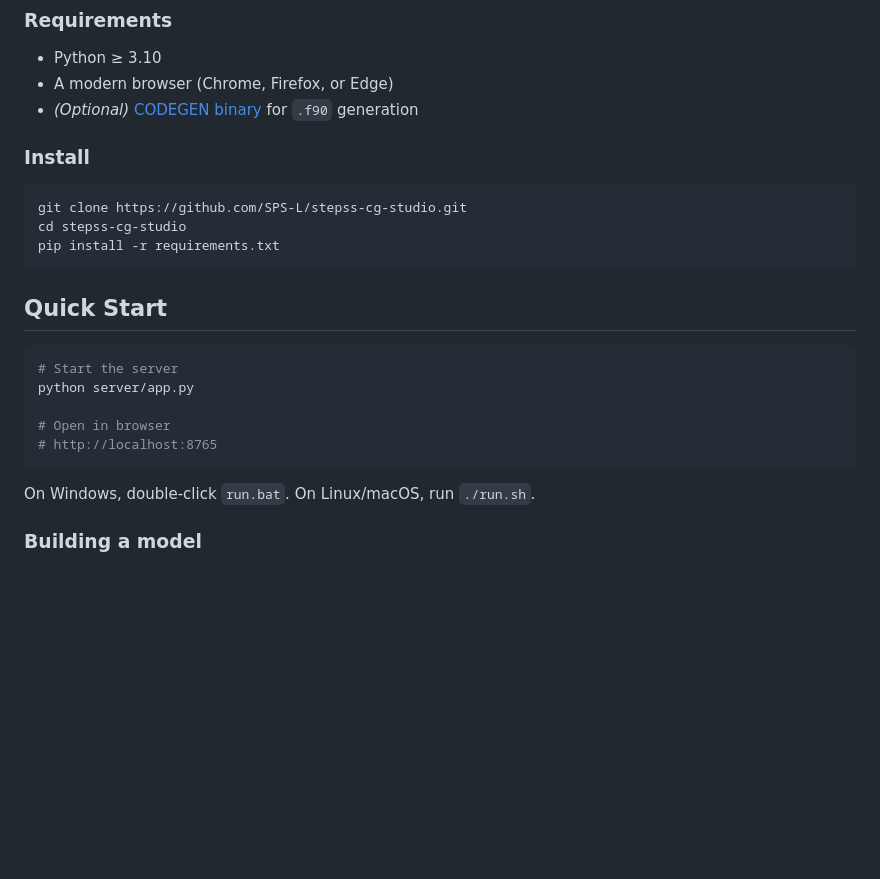
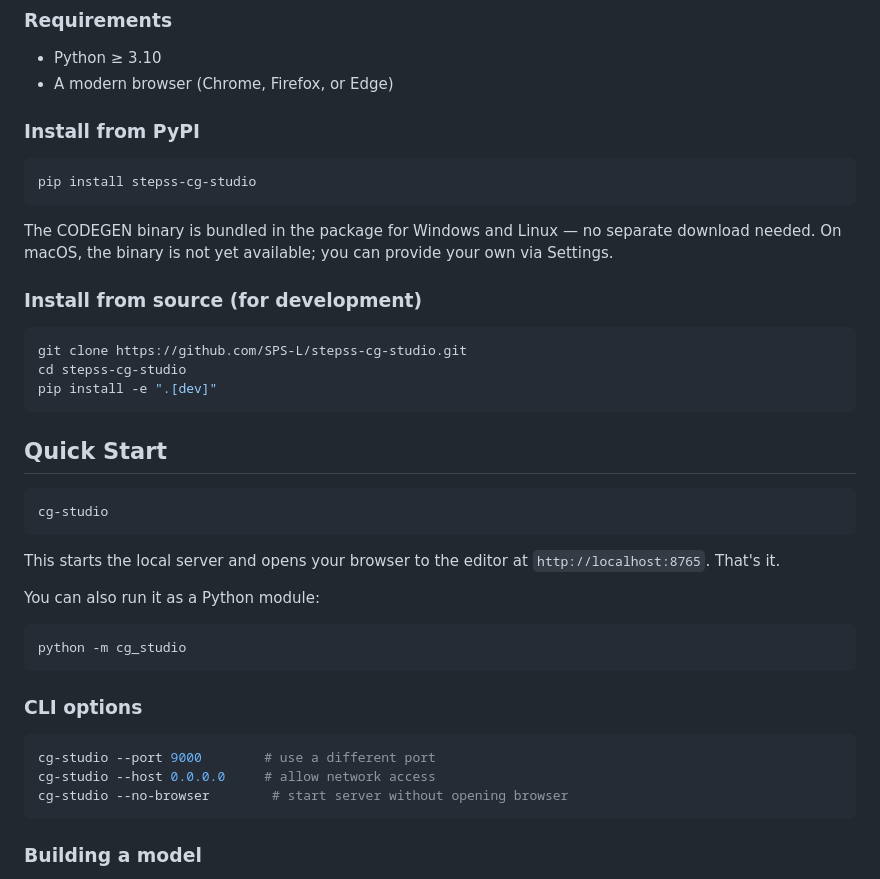
Before and after one commit to SPS-L/stepss-cg-studio, a Markdown page: README.md, the part around one of its changes. Rendered like a GitHub page; blank space fills up the shorter version.

````diff
--- a/README.md
+++ b/README.md
@@ -40,27 +41,44 @@ The tool supports all four CODEGEN model types:
 
 - Python ≥ 3.10
 - A modern browser (Chrome, Firefox, or Edge)
-- *(Optional)* [CODEGEN binary](https://github.com/SPS-L/stepss-Codegen) for `.f90` generation
 
-### Install
+### Install from PyPI
+
+```bash
+pip install stepss-cg-studio
+```
+
+The CODEGEN binary is bundled in the package for Windows and Linux — no separate download needed. On macOS, the binary is not yet available; you can provide your own via Settings.
+
+### Install from source (for development)
 
 ```bash
 git clone https://github.com/SPS-L/stepss-cg-studio.git
 cd stepss-cg-studio
-pip install -r requirements.txt
+pip install -e ".[dev]"
 ```
 
 ## Quick Start
 
 ```bash
-# Start the server
-python server/app.py
-
-# Open in browser
-# http://localhost:8765
+cg-studio
 ```
 
-On Windows, double-click `run.bat`. On Linux/macOS, run `./run.sh`.
+This starts the local server and opens your browser to the editor at `http://localhost:8765`. That's it.
+
+You can also run it as a Python module:
+
+```bash
+python -m cg_studio
+```
+
+### CLI options
+
+```bash
+cg-studio --port 9000        # use a different port
+cg-studio --host 0.0.0.0     # allow network access
+cg-studio --no-browser        # start server without opening browser
+```
 
 ### Building a model
 
````
Also changed, not shown: other parts of README.md (+31 -26 lines).
